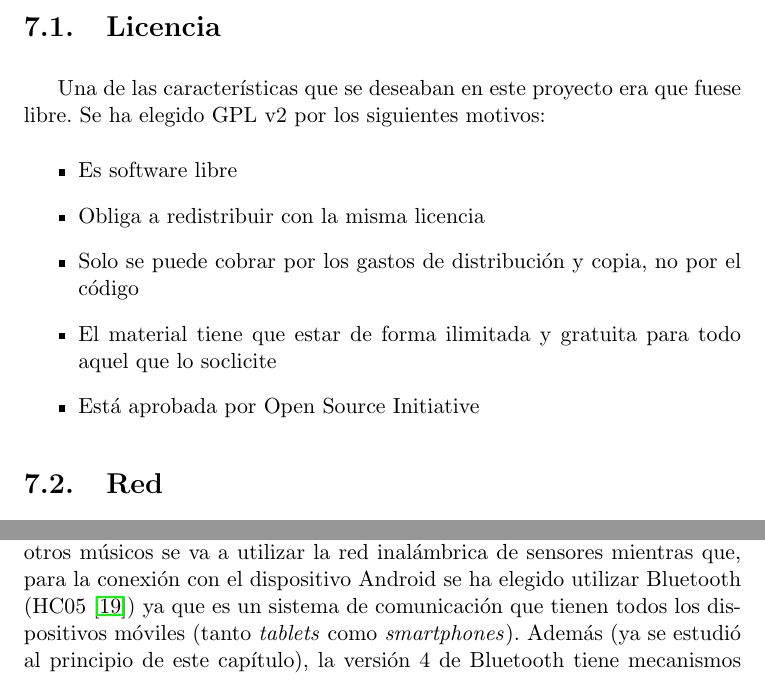
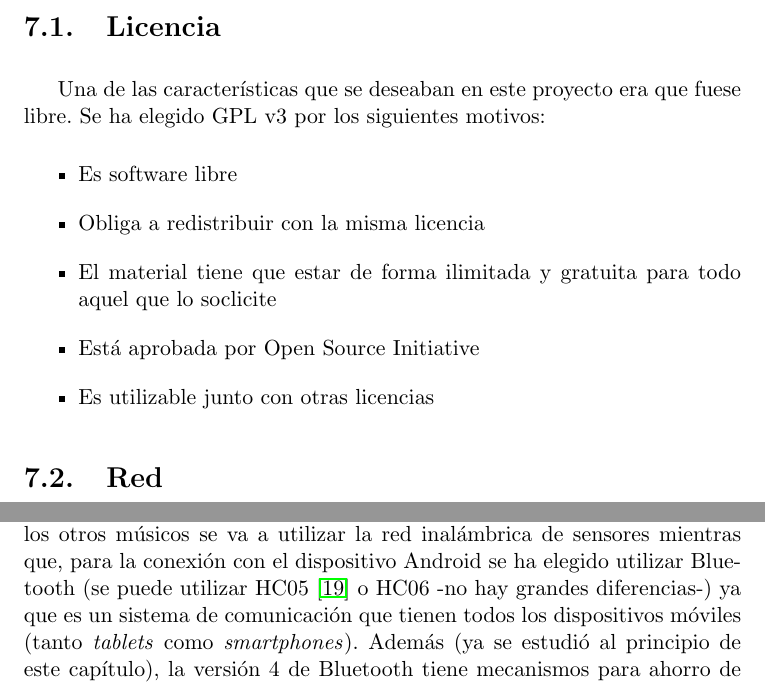
Before and after one commit to iblancasa/ArduBand, a LaTeX thesis (proyecto.tex, which reads capitulos/07_Implementacion.tex): two parts of pages 63 and 87 of 111, joined at a grey line, cut so that both start at the same text. Compiled offline with pdfLaTeX.

Commit message:
Cambiando a 3

```diff
--- a/capitulos/07_Implementacion.tex
+++ b/capitulos/07_Implementacion.tex
@@ -6,13 +6,13 @@
 \title{Licencia}
 
 Una de las características que se deseaban en este proyecto era que fuese libre.
-Se ha elegido GPL v2 por los siguientes motivos:
+Se ha elegido GPL v3 por los siguientes motivos:
 \begin{itemize}
   \item Es software libre
   \item Obliga a redistribuir con la misma licencia
-  \item Solo se puede cobrar por los gastos de distribución y copia, no por el código
   \item El material tiene que estar de forma ilimitada y gratuita para todo aquel que lo soclicite
   \item Está aprobada por \text{Open Source Initiative}
+  \item Es utilizable junto con otras licencias
 \end{itemize}
 
 
@@ -827,8 +827,8 @@ de nodos de los que se disponen: director y músico.
 El dispositivo del director tiene que comunicarse con el resto de dispositivos (los
 de los músicos) y con el dispositivo Android. Para enlazar con los otros músicos
 se va a utilizar la red inalámbrica de sensores mientras que, para la conexión
-con el dispositivo Android se ha elegido utilizar Bluetooth (HC05 \cite{bthc05}) ya que es un sistema
-de comunicación que tienen todos los dispositivos móviles (tanto \textit{tablets} como
+con el dispositivo Android se ha elegido utilizar Bluetooth (se puede utilizar HC05 \cite{bthc05} o HC06 -no hay grandes
+diferencias-) ya que es un sistema de comunicación que tienen todos los dispositivos móviles (tanto \textit{tablets} como
 \textit{smartphones}). Además (ya se estudió al principio de este capítulo), la versión
 4 de Bluetooth tiene mecanismos para ahorro de energía (y como la comunicación va a durar
 poco tiempo, no se necesita más).\\
```
Also changed, not shown: 1 other file.
